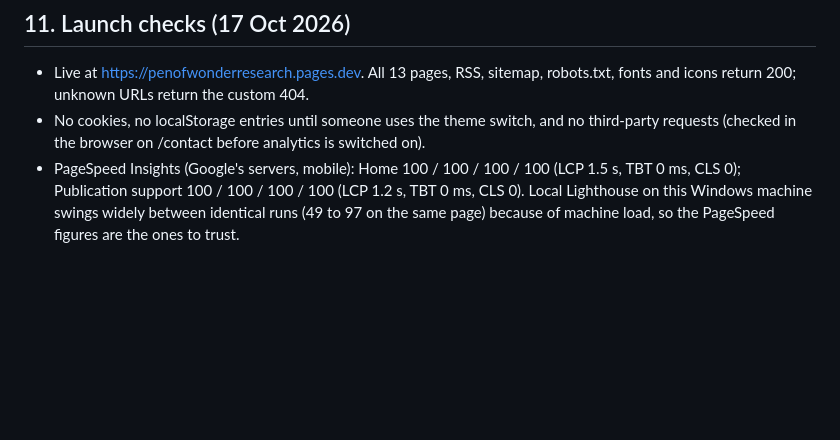
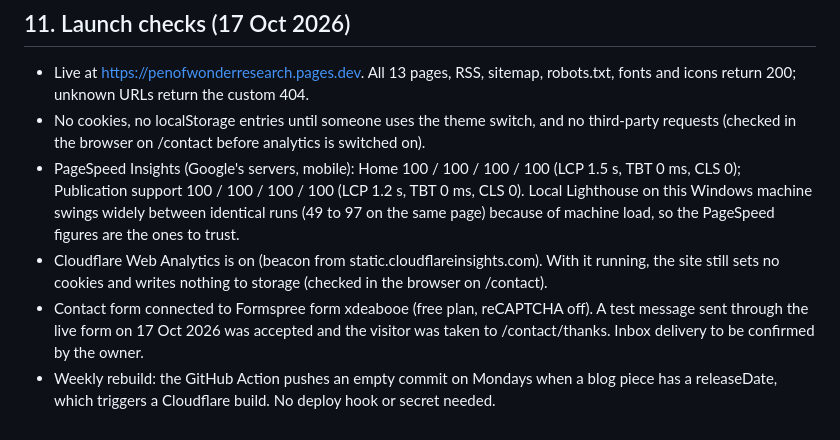
Before and after one commit to Simplywonderful/pen-of-wonder, a Markdown page: DESIGN.md, the part around the change. Drawn GitHub-style; blank space fills up the shorter version.

Commit message:
Record analytics and live form test
Co-Authored-By: Claude Opus 5.5 <noreply@anthropic.com>

```diff
--- a/DESIGN.md
+++ b/DESIGN.md
@@ -196,3 +196,6 @@ slop-check (17 Oct 2026): HIGH 0. WARNs kept on purpose:
 - Live at https://penofwonderresearch.pages.dev. All 13 pages, RSS, sitemap, robots.txt, fonts and icons return 200; unknown URLs return the custom 404.
 - No cookies, no localStorage entries until someone uses the theme switch, and no third-party requests (checked in the browser on /contact before analytics is switched on).
 - PageSpeed Insights (Google's servers, mobile): Home 100 / 100 / 100 / 100 (LCP 1.5 s, TBT 0 ms, CLS 0); Publication support 100 / 100 / 100 / 100 (LCP 1.2 s, TBT 0 ms, CLS 0). Local Lighthouse on this Windows machine swings widely between identical runs (49 to 97 on the same page) because of machine load, so the PageSpeed figures are the ones to trust.
+- Cloudflare Web Analytics is on (beacon from static.cloudflareinsights.com). With it running, the site still sets no cookies and writes nothing to storage (checked in the browser on /contact).
+- Contact form connected to Formspree form xdeabooe (free plan, reCAPTCHA off). A test message sent through the live form on 17 Oct 2026 was accepted and the visitor was taken to /contact/thanks. Inbox delivery to be confirmed by the owner.
+- Weekly rebuild: the GitHub Action pushes an empty commit on Mondays when a blog piece has a releaseDate, which triggers a Cloudflare build. No deploy hook or secret needed.
```
